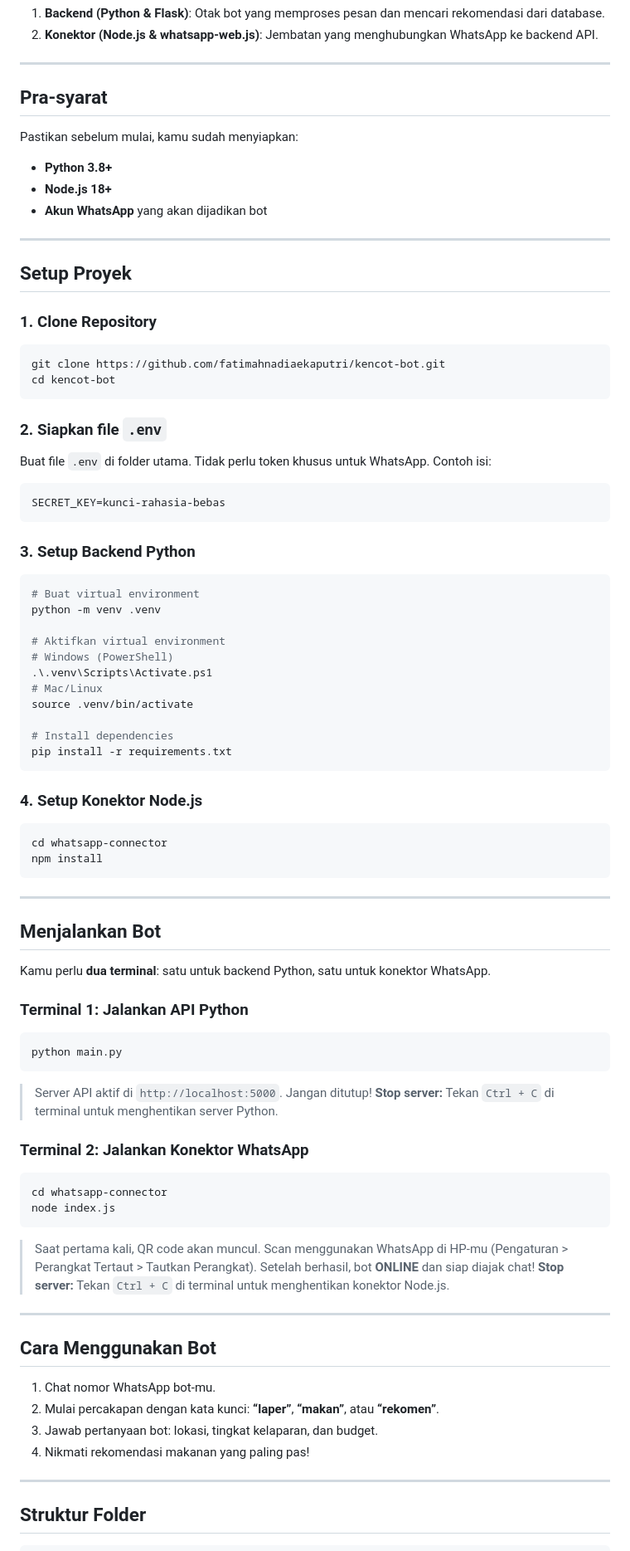
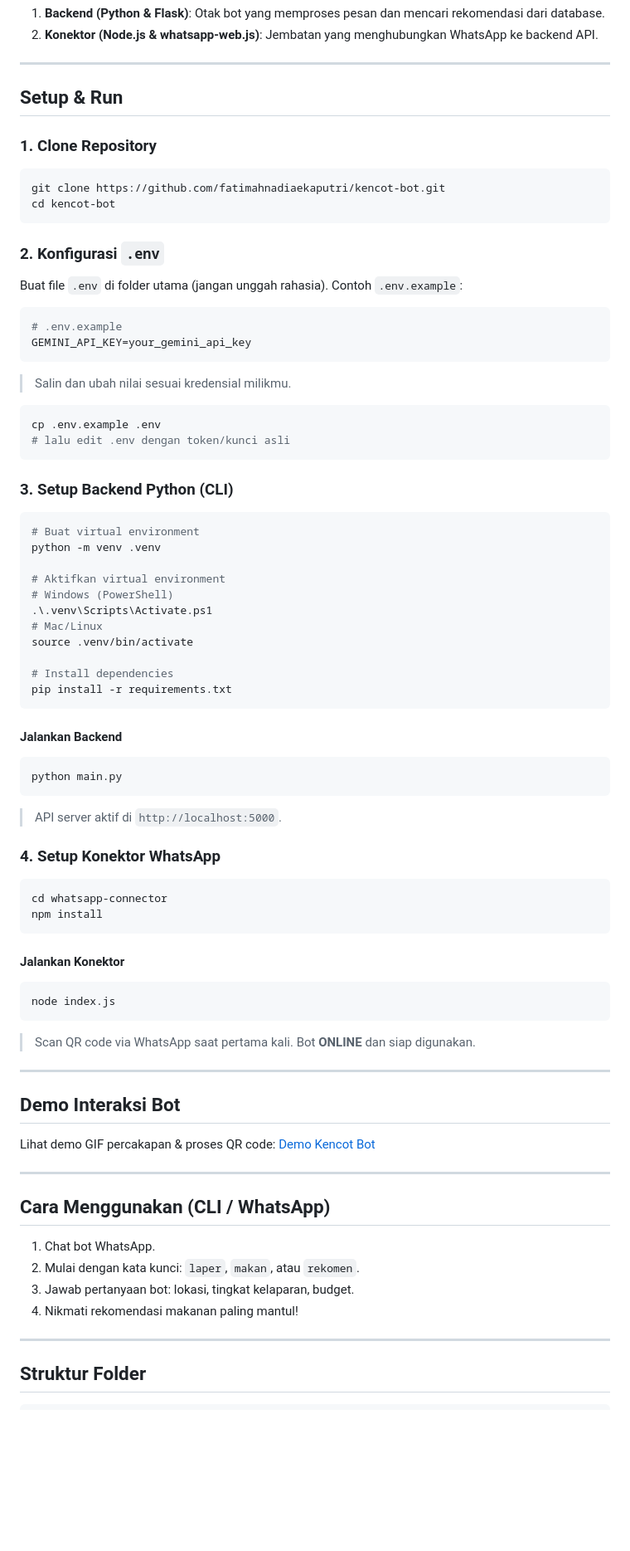
Before and after one commit to AdindaPutri1/kencot-bot-v2.0, a Markdown page: README.md, the part around one of its changes. Shown at 83% size. Rendered like a GitHub page; blank space fills up the shorter version.

````diff
--- a/README.md
+++ b/README.md
@@ -25,17 +24,7 @@ Bot ini menggunakan **arsitektur hybrid** yang efisien:
 
 ---
 
-## Pra-syarat
-
-Pastikan sebelum mulai, kamu sudah menyiapkan:
-
-* **Python 3.8+**
-* **Node.js 18+**
-* **Akun WhatsApp** yang akan dijadikan bot
-
----
-
-## Setup Proyek
+## Setup & Run
 
 ### 1. Clone Repository
 
@@ -44,15 +33,23 @@ git clone https://github.com/fatimahnadiaekaputri/kencot-bot.git
 cd kencot-bot
 ```
 
-### 2. Siapkan file `.env`
+### 2. Konfigurasi `.env`
 
-Buat file `.env` di folder utama. Tidak perlu token khusus untuk WhatsApp. Contoh isi:
+Buat file `.env` di folder utama (jangan unggah rahasia). Contoh `.env.example`:
 
 ```bash
-SECRET_KEY=kunci-rahasia-bebas
+# .env.example
+GEMINI_API_KEY=your_gemini_api_key
 ```
 
-### 3. Setup Backend Python
+> Salin dan ubah nilai sesuai kredensial milikmu.
+
+```bash
+cp .env.example .env
+# lalu edit .env dengan token/kunci asli
+```
+
+### 3. Setup Backend Python (CLI)
 
 ```bash
 # Buat virtual environment
@@ -68,47 +65,45 @@ source .venv/bin/activate
 pip install -r requirements.txt
 ```
 
-### 4. Setup Konektor Node.js
+#### Jalankan Backend
+
+```bash
+python main.py
+```
+
+> API server aktif di `http://localhost:5000`.
+
+### 4. Setup Konektor WhatsApp
 
 ```bash
 cd whatsapp-connector
 npm install
 ```
 
----
-
-## Menjalankan Bot
-
-Kamu perlu **dua terminal**: satu untuk backend Python, satu untuk konektor WhatsApp.
-
-### Terminal 1: Jalankan API Python
+#### Jalankan Konektor
 
 ```bash
-python main.py
-```
-
-> Server API aktif di `http://localhost:5000`. Jangan ditutup!
-> **Stop server:** Tekan `Ctrl + C` di terminal untuk menghentikan server Python.
-
-### Terminal 2: Jalankan Konektor WhatsApp
-
-```bash
-cd whatsapp-connector
 node index.js
 ```
 
-> Saat pertama kali, QR code akan muncul. Scan menggunakan WhatsApp di HP-mu (Pengaturan > Perangkat Tertaut > Tautkan Perangkat).
-> Setelah berhasil, bot **ONLINE** dan siap diajak chat!
-> **Stop server:** Tekan `Ctrl + C` di terminal untuk menghentikan konektor Node.js.
+> Scan QR code via WhatsApp saat pertama kali.
+> Bot **ONLINE** dan siap digunakan.
 
 ---
 
-## Cara Menggunakan Bot
+## Demo Interaksi Bot
 
-1. Chat nomor WhatsApp bot-mu.
-2. Mulai percakapan dengan kata kunci: **“laper”**, **“makan”**, atau **“rekomen”**.
-3. Jawab pertanyaan bot: lokasi, tingkat kelaparan, dan budget.
-4. Nikmati rekomendasi makanan yang paling pas!
+Lihat demo GIF percakapan & proses QR code:
+[Demo Kencot Bot](https://drive.google.com/file/d/10pUDEh_noHTWrvdtNeNWKwtLXhye2b91/view)
+
+---
+
+## Cara Menggunakan (CLI / WhatsApp)
+
+1. Chat bot WhatsApp.
+2. Mulai dengan kata kunci: `laper`, `makan`, atau `rekomen`.
+3. Jawab pertanyaan bot: lokasi, tingkat kelaparan, budget.
+4. Nikmati rekomendasi makanan paling mantul!
 
 ---
 
````
Also changed, not shown: other parts of README.md (+1 -19 lines).
